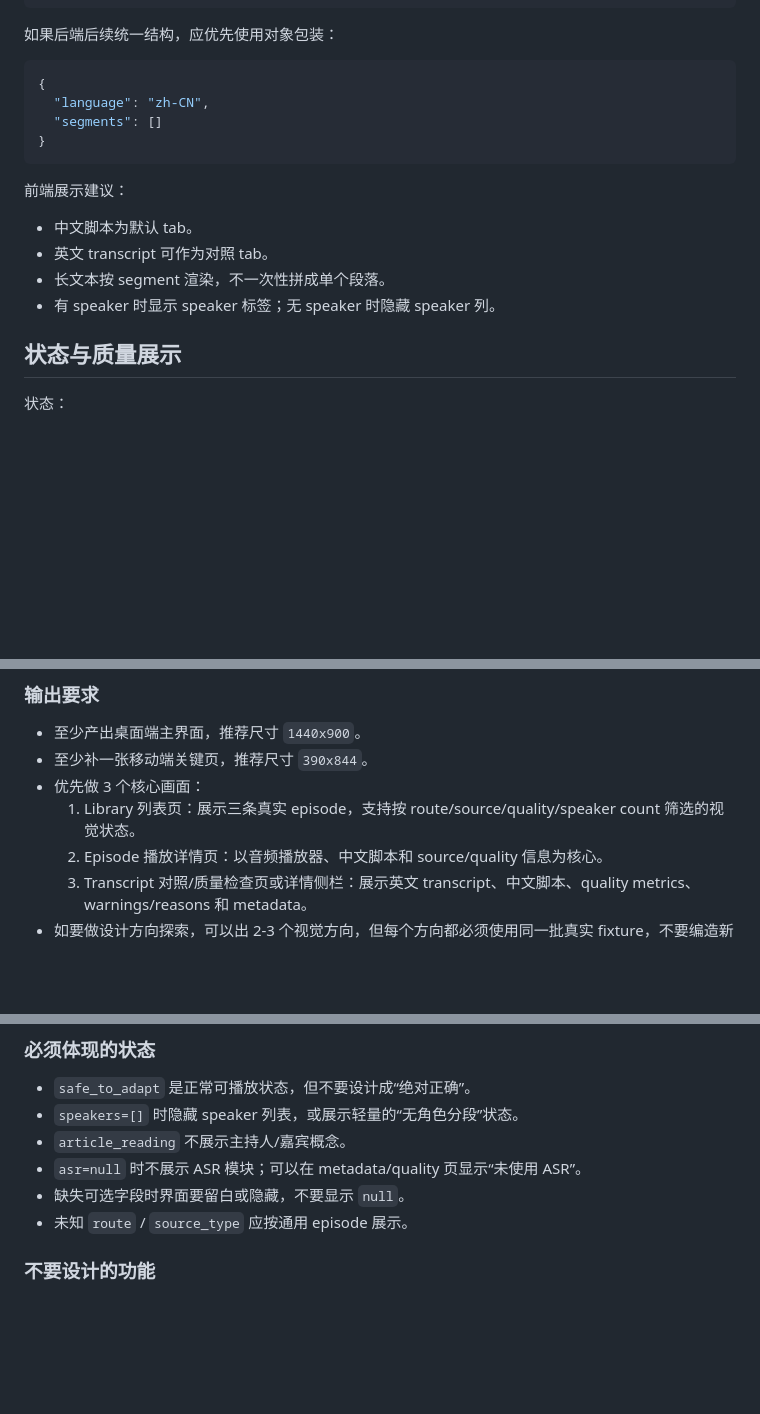
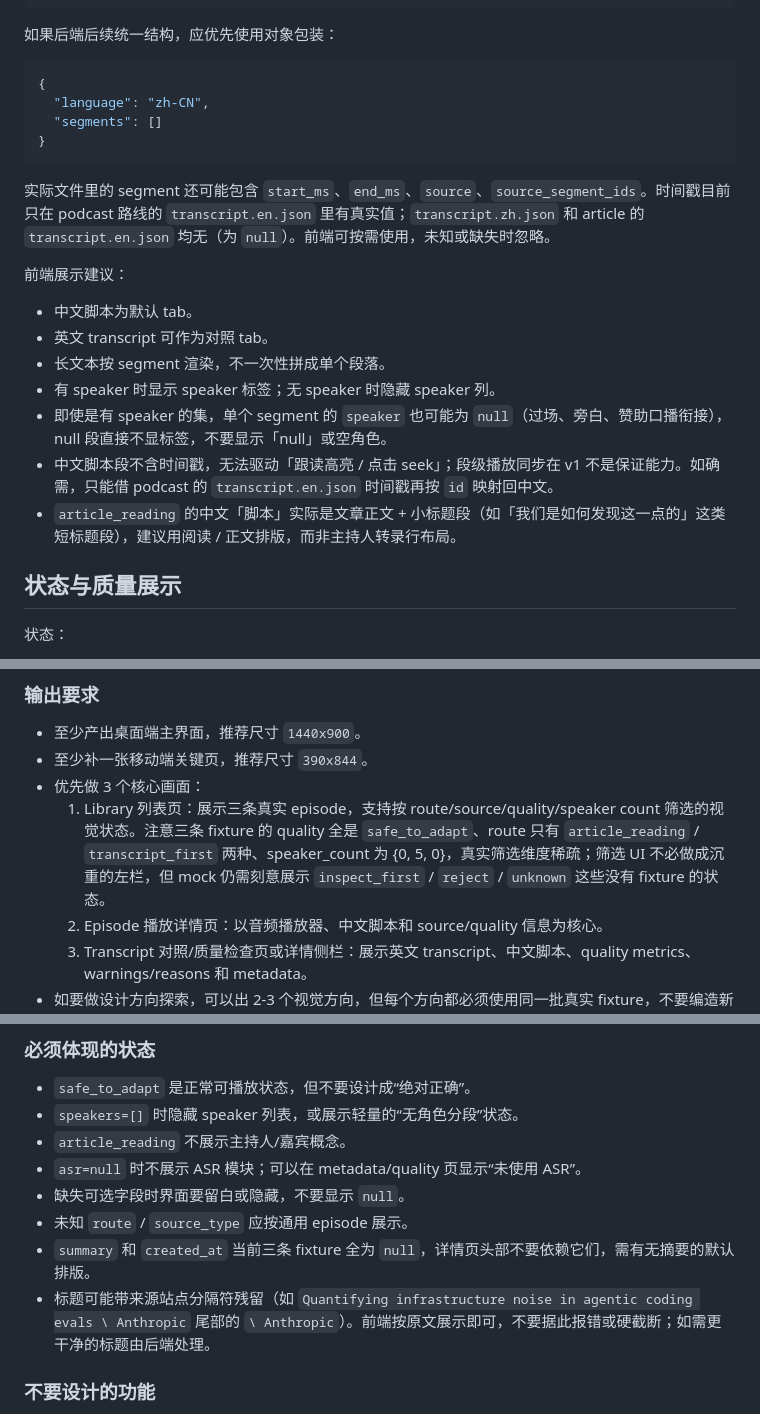
Before and after one commit to firegnu/BabelEcho, a Markdown page: docs/前端Artifact契约与只读界面说明.md, 3 parts joined by grey strips. Drawn GitHub-style; blank space fills up the shorter version.

Commit message:
docs: clarify frontend fixture edge cases

````diff
--- a/docs/前端Artifact契约与只读界面说明.md
+++ b/docs/前端Artifact契约与只读界面说明.md
@@ -414,12 +416,17 @@ workspace/published/episodes/<run-id>/transcript.zh.json
 }
 ```
 
+实际文件里的 segment 还可能包含 `start_ms`、`end_ms`、`source`、`source_segment_ids`。时间戳目前只在 podcast 路线的 `transcript.en.json` 里有真实值；`transcript.zh.json` 和 article 的 `transcript.en.json` 均无（为 `null`）。前端可按需使用，未知或缺失时忽略。
+
 前端展示建议：
 
 - 中文脚本为默认 tab。
 - 英文 transcript 可作为对照 tab。
 - 长文本按 segment 渲染，不一次性拼成单个段落。
 - 有 speaker 时显示 speaker 标签；无 speaker 时隐藏 speaker 列。
+- 即使是有 speaker 的集，单个 segment 的 `speaker` 也可能为 `null`（过场、旁白、赞助口播衔接），null 段直接不显标签，不要显示「null」或空角色。
+- 中文脚本段不含时间戳，无法驱动「跟读高亮 / 点击 seek」；段级播放同步在 v1 不是保证能力。如确需，只能借 podcast 的 `transcript.en.json` 时间戳再按 `id` 映射回中文。
+- `article_reading` 的中文「脚本」实际是文章正文 + 小标题段（如「我们是如何发现这一点的」这类短标题段），建议用阅读 / 正文排版，而非主持人转录行布局。
 
 ## 状态与质量展示
 
@@ -513,7 +520,7 @@ workspace/published/episodes/<run-id>/transcript.zh.json
 - 至少产出桌面端主界面，推荐尺寸 `1440x900`。
 - 至少补一张移动端关键页，推荐尺寸 `390x844`。
 - 优先做 3 个核心画面：
-  1. Library 列表页：展示三条真实 episode，支持按 route/source/quality/speaker count 筛选的视觉状态。
+  1. Library 列表页：展示三条真实 episode，支持按 route/source/quality/speaker count 筛选的视觉状态。注意三条 fixture 的 quality 全是 `safe_to_adapt`、route 只有 `article_reading` / `transcript_first` 两种、speaker_count 为 {0, 5, 0}，真实筛选维度稀疏；筛选 UI 不必做成沉重的左栏，但 mock 仍需刻意展示 `inspect_first` / `reject` / `unknown` 这些没有 fixture 的状态。
   2. Episode 播放详情页：以音频播放器、中文脚本和 source/quality 信息为核心。
   3. Transcript 对照/质量检查页或详情侧栏：展示英文 transcript、中文脚本、quality metrics、warnings/reasons 和 metadata。
 - 如要做设计方向探索，可以出 2-3 个视觉方向，但每个方向都必须使用同一批真实 fixture，不要编造新节目。
@@ -578,6 +585,8 @@ workspace/published/episodes/<run-id>/transcript.zh.json
 - `asr=null` 时不展示 ASR 模块；可以在 metadata/quality 页显示“未使用 ASR”。
 - 缺失可选字段时界面要留白或隐藏，不要显示 `null`。
 - 未知 `route` / `source_type` 应按通用 episode 展示。
+- `summary` 和 `created_at` 当前三条 fixture 全为 `null`，详情页头部不要依赖它们，需有无摘要的默认排版。
+- 标题可能带来源站点分隔符残留（如 `Quantifying infrastructure noise in agentic coding evals \ Anthropic` 尾部的 `\ Anthropic`）。前端按原文展示即可，不要据此报错或硬截断；如需更干净的标题由后端处理。
 
 ### 不要设计的功能
 
````
Also changed, not shown: other parts of docs/前端Artifact契约与只读界面说明.md (+2 -0 lines).
